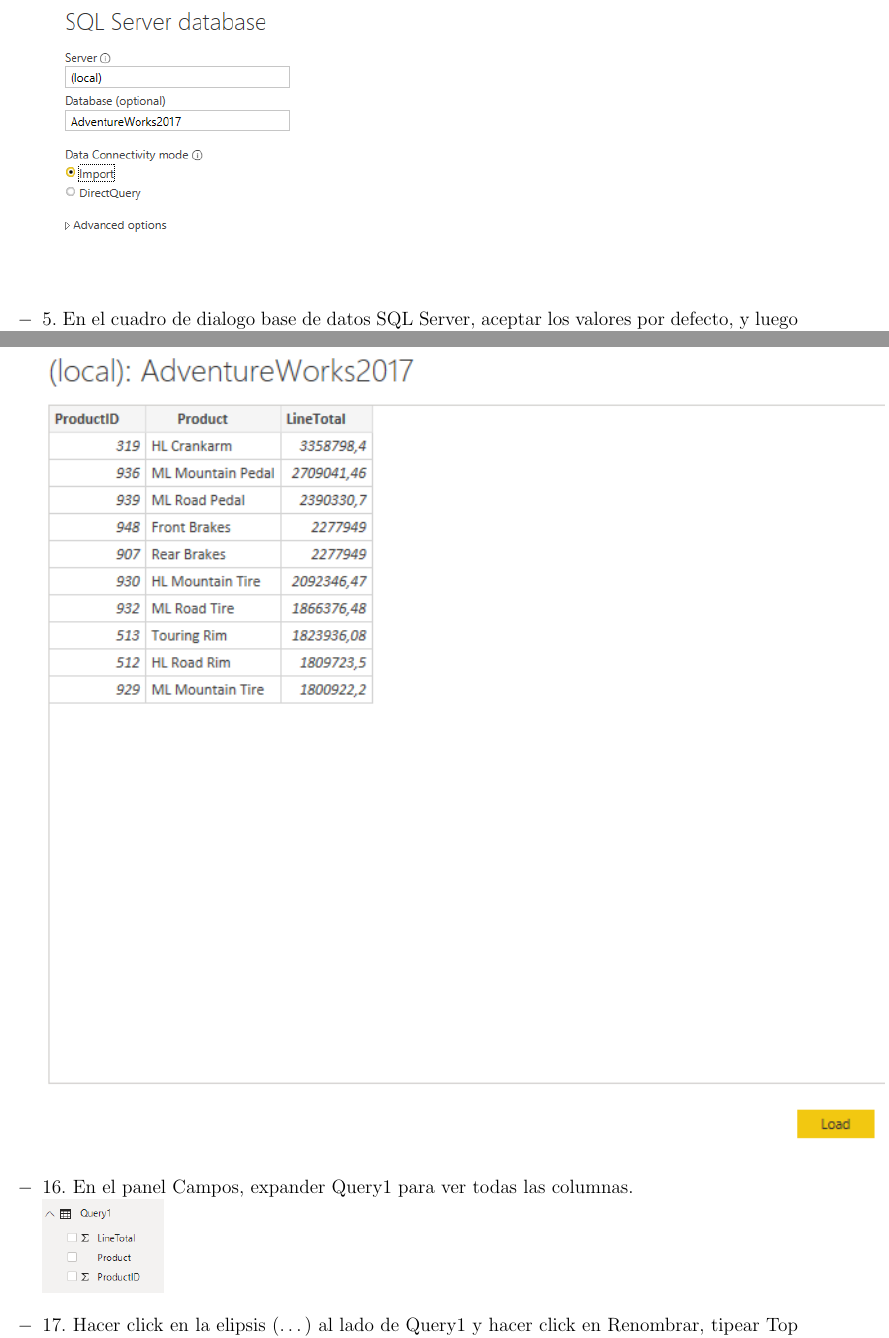
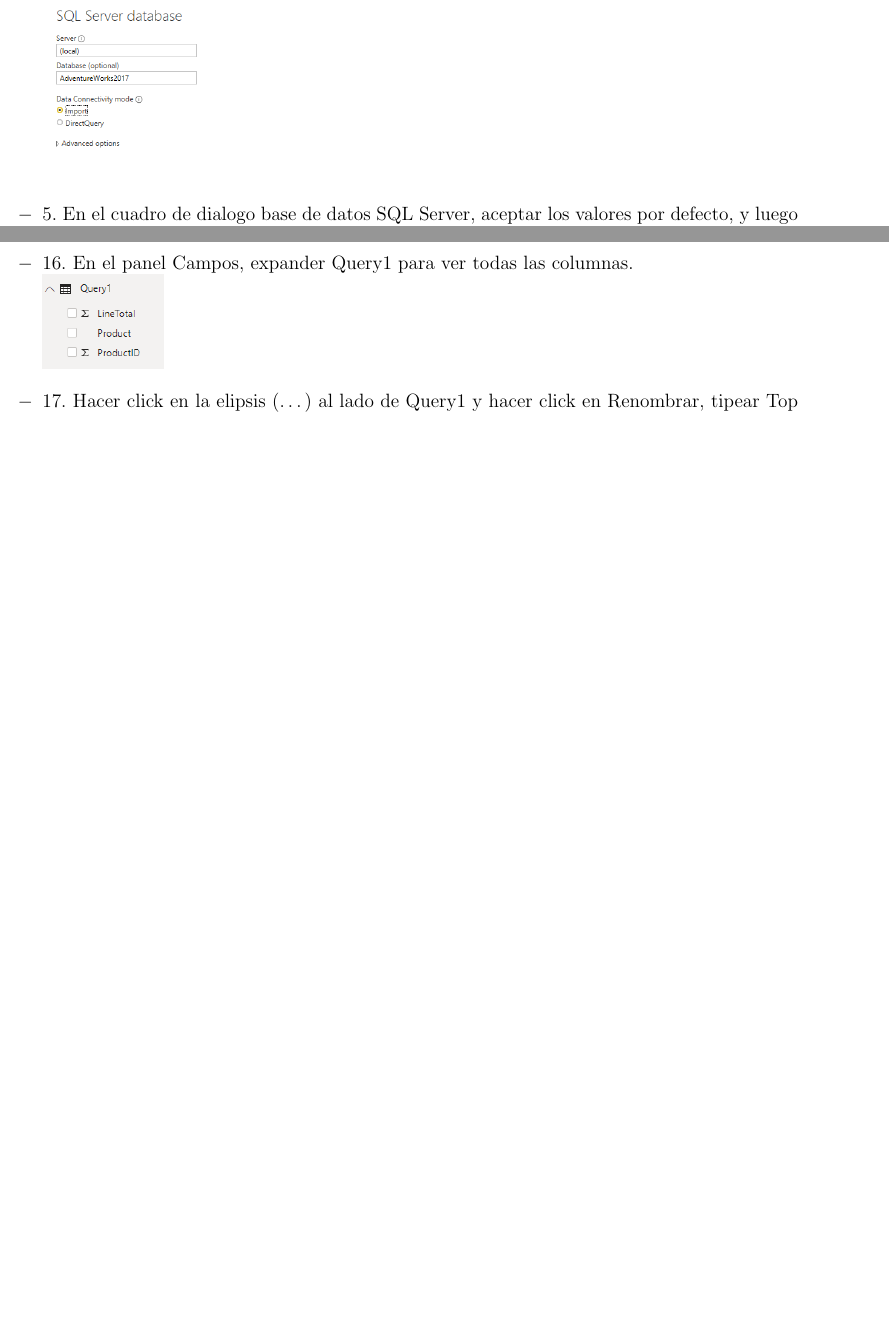
Before and after one commit to orlandoacort/InformeLab01_IN, a LaTeX document (Lab01IN.tex, which reads Secciones/Actividad01.tex): two parts of pages 4 and 10 of 16 before the commit and two parts of pages 4 and 9 of 14 after it, joined at a grey line, cut so that both start at the same text, the shorter picture padded with empty space. Compiled offline with pdfLaTeX.

Commit message:
Update Actividad01.tex

```diff
--- a/Secciones/Actividad01.tex
+++ b/Secciones/Actividad01.tex
@@ -8,7 +8,7 @@
 \item 3. En el cuadro de dialogo Obtener Datos (Get Data), click en base de datos SQL Server, y luego hacer click en Conectar (Connect) \\
 \includegraphics[scale=0.5]{./Imagenes/image002}
 \item 4. En el cuadro de dialogo base de datos SQL Server, en la casilla servidor tipear (local), en la casilla Base de datos (opcional) / Database (optional), tipear AdventureWorks2017, y hacer clic en OK. \\
-\includegraphics[scale=0.8]{./Imagenes/image003}
+\includegraphics[scale=0.5]{./Imagenes/image003}
 \item 5. En el cuadro de dialogo base de datos SQL Server, aceptar los valores por defecto, y luego click en el Conectar (Connect). Si un mensaje de Soporte de Encriptación es visualizado, hacer click en OK. \\
 \includegraphics[scale=0.5]{./Imagenes/image004}
 \item 6. En el cuadro de dialogo Navegador (Navigator), seleccionar el check en Sales.vSalesPerson, y entonces hacer click en Cargar (Load). \\
@@ -32,7 +32,7 @@
 \item 14. Si la Ventana Configuración de la Conexión (Connection Settings) aparece, hacer click en OK. \\
 \includegraphics[scale=0.5]{./Imagenes/image011}
 \item 15. En el cuadro de dialogo (local): AdventureWorks2017 hacer click en Cargar (Load). \\
-\includegraphics[scale=0.8]{./Imagenes/image012}
+\includegraphics[scale=0.5]{./Imagenes/image012}
 \item 16. En el panel Campos, expander Query1 para ver todas las columnas. \\
 \includegraphics[scale=0.5]{./Imagenes/image013}
 \item 17. Hacer click en la elipsis (…) al lado de Query1 y hacer click en Renombrar, tipear Top 10 Producto Vendidos, y presionar Enter. \\
```
Also changed, not shown: Secciones/Actividad01.tex (4 more changed lines).
